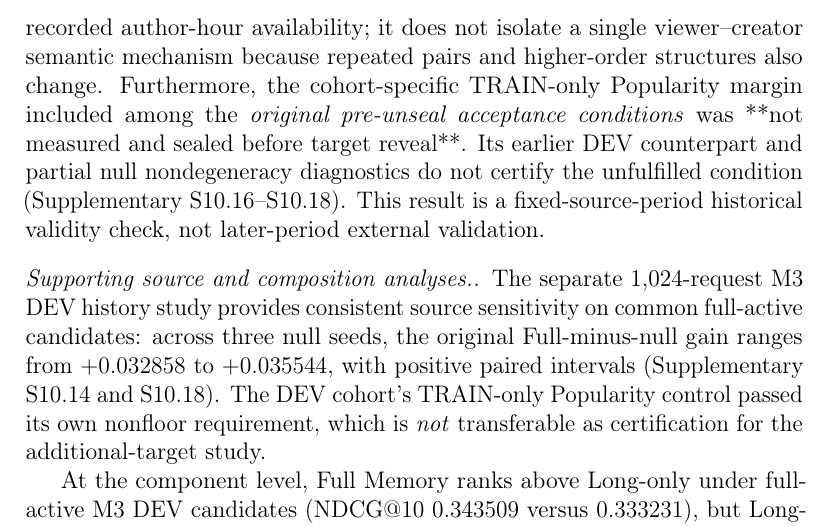
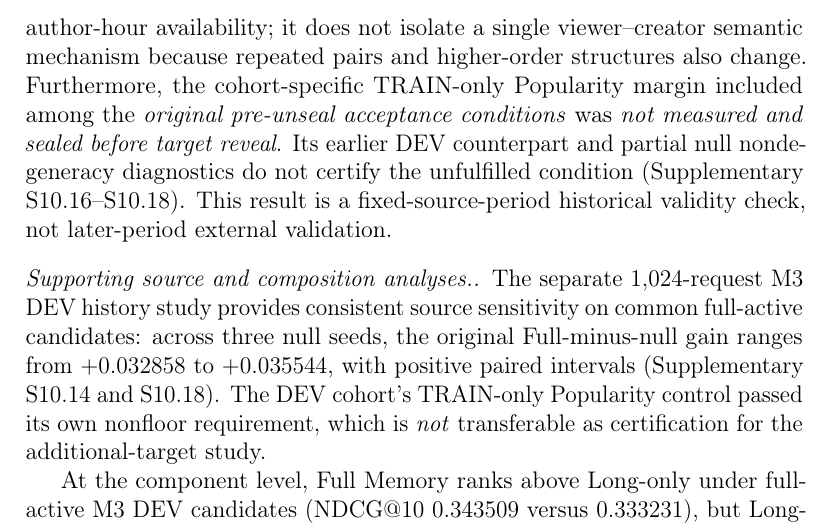
Before and after one commit to mzch0210/KuaiLive-Agent, a LaTeX paper (manuscript/kbs_latex/main.tex): part of page 27 of 36, cut so that both start at the same text. Compiled offline with pdfLaTeX.

Commit message:
typeset(kbs-n12-c5): use valid LaTeX emphasis for essential H2 pre-unseal acceptance limitation

```diff
--- a/manuscript/kbs_latex/main.tex
+++ b/manuscript/kbs_latex/main.tex
@@ -560,7 +560,7 @@ Authentic minus mean null & $\mathbf{+0.031145}$ & $[+0.027389,+0.035098]$ \\
 \end{tabular}
 \end{table}
 
-The constrained rewiring replaces approximately 76.78--76.80\% of eligible historical relation edges yet leaves over 1,900 relevant targets in the top ten for each null. The original-versus-null difference supports the value of authentic \emph{historical source arrangement} beyond candidate membership and recorded author-hour availability; it does not isolate a single viewer--creator semantic mechanism because repeated pairs and higher-order structures also change. Furthermore, the cohort-specific TRAIN-only Popularity margin included among the \emph{original pre-unseal acceptance conditions} was **not measured and sealed before target reveal**. Its earlier DEV counterpart and partial null nondegeneracy diagnostics do not certify the unfulfilled condition (Supplementary S10.16--S10.18). This result is a fixed-source-period historical validity check, not later-period external validation.
+The constrained rewiring replaces approximately 76.78--76.80\% of eligible historical relation edges yet leaves over 1,900 relevant targets in the top ten for each null. The original-versus-null difference supports the value of authentic \emph{historical source arrangement} beyond candidate membership and recorded author-hour availability; it does not isolate a single viewer--creator semantic mechanism because repeated pairs and higher-order structures also change. Furthermore, the cohort-specific TRAIN-only Popularity margin included among the \emph{original pre-unseal acceptance conditions} was \emph{not measured and sealed before target reveal}. Its earlier DEV counterpart and partial null nondegeneracy diagnostics do not certify the unfulfilled condition (Supplementary S10.16--S10.18). This result is a fixed-source-period historical validity check, not later-period external validation.
 
 \paragraph{Supporting source and composition analyses.}
 The separate 1,024-request M3 DEV history study provides consistent source sensitivity on common full-active candidates: across three null seeds, the original Full-minus-null gain ranges from $+0.032858$ to $+0.035544$, with positive paired intervals (Supplementary S10.14 and S10.18). The DEV cohort's TRAIN-only Popularity control passed its own nonfloor requirement, which is \emph{not} transferable as certification for the additional-target study.
```
